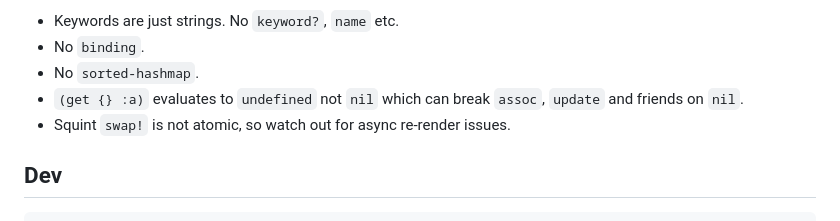
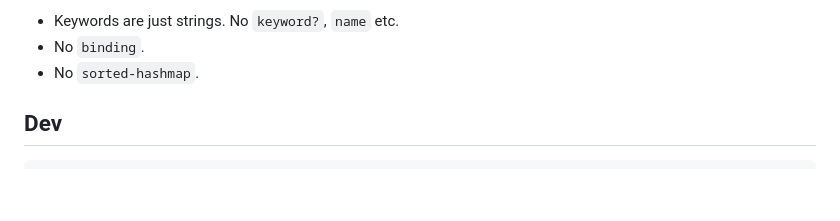
Before and after one commit to chr15m/eucalypt, a Markdown page: README.md, the part around the change. GitHub-like rendering; blank space fills up the shorter version.

Commit message:
Remove deprecated & incorrect gotchas.

```diff
--- a/README.md
+++ b/README.md
@@ -105,8 +105,6 @@ Some things to watch out for when using Squint, which I ran into building this:
 - Keywords are just strings. No `keyword?`, `name` etc.
 - No `binding`.
 - No `sorted-hashmap`.
-- `(get {} :a)` evaluates to `undefined` not `nil` which can break `assoc`, `update` and friends on `nil`.
-- Squint `swap!` is not atomic, so watch out for async re-render issues.
 
 ## Dev
 
```
